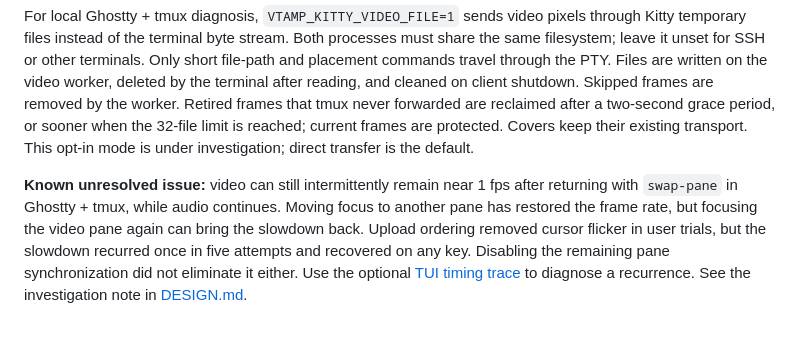
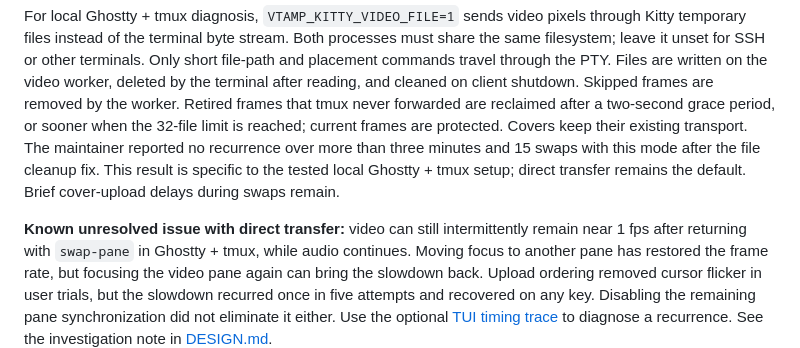
Before and after one commit to pastel-sketchbook/vtamp, a Markdown page: README.md, the part around the change. Rendered like a GitHub page; blank space fills up the shorter version.

```diff
--- a/README.md
+++ b/README.md
@@ -527,10 +527,13 @@ Only short file-path and placement commands travel through the PTY. Files are
 written on the video worker, deleted by the terminal after reading, and cleaned
 on client shutdown. Skipped frames are removed by the worker. Retired frames
 that tmux never forwarded are reclaimed after a two-second grace period, or
-sooner when the 32-file limit is reached; current frames are protected. Covers keep their existing
-transport. This opt-in mode is under investigation; direct transfer is the default.
+sooner when the 32-file limit is reached; current frames are protected. Covers keep
+their existing transport. The maintainer reported no recurrence over more than
+three minutes and 15 swaps with this mode after the file cleanup fix. This result
+is specific to the tested local Ghostty + tmux setup; direct transfer remains the
+default. Brief cover-upload delays during swaps remain.
 
-**Known unresolved issue:** video can still intermittently remain near 1 fps
+**Known unresolved issue with direct transfer:** video can still intermittently remain near 1 fps
 after returning with `swap-pane` in Ghostty + tmux, while audio continues.
 Moving focus to another pane has restored the frame rate, but focusing the video
 pane again can bring the slowdown back. Upload ordering removed cursor flicker
```
Also changed, not shown: DESIGN.md (+13 -3 lines).
